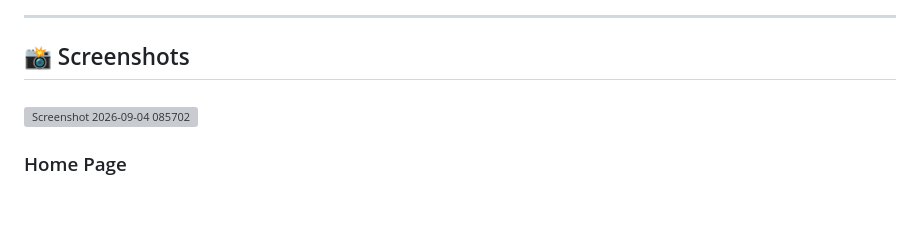
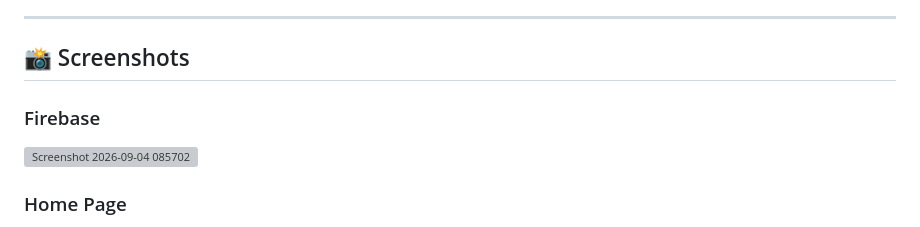
Before and after one commit to ST10221273/WIL_SEMESTER_2, a Markdown page: README.md, the part around the change. Drawn GitHub-style; blank space fills up the shorter version; grey boxes are pictures that could not be loaded.

```diff
--- a/README.md
+++ b/README.md
@@ -370,7 +370,7 @@ The application will automatically seed:
 
 ## 📸 Screenshots
 
-###
+### Firebase
 <img width="1297" height="592" alt="Screenshot 2026-09-04 085702" src="https://github.com/user-attachments/assets/bd3e19eb-c4e4-4c14-a38a-df413f59f5f2" />
 
 
```
